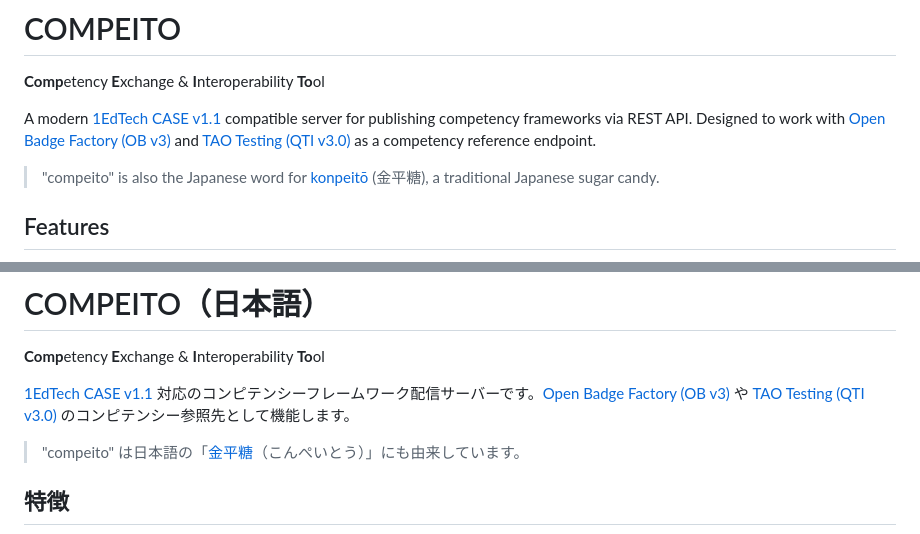
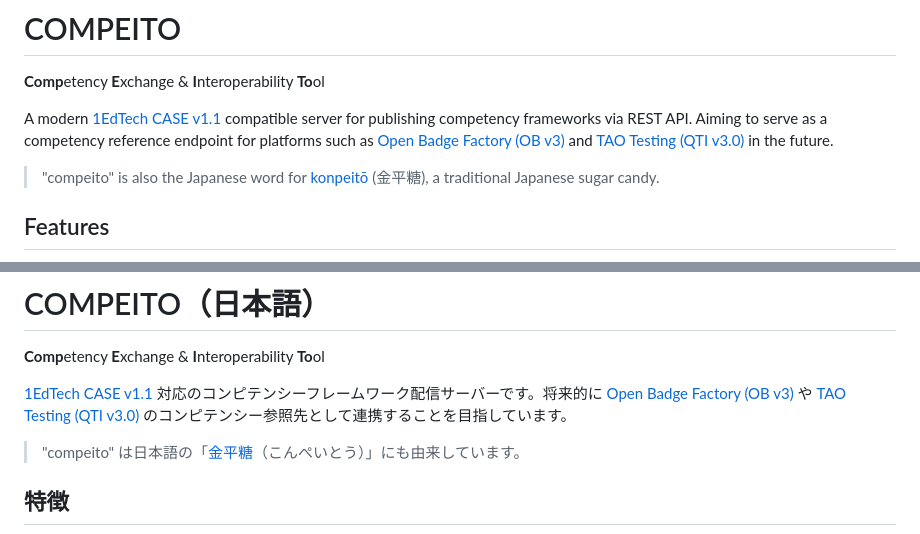
Before and after one commit to infosign/compeito, a Markdown page: README.md, 2 parts joined by grey strips. GitHub-like rendering.

Commit message:
docs: OB v3 / QTI v3.0 連携の表記を将来目標のニュアンスに修正
Co-Authored-By: Claude Opus 4.6 <noreply@anthropic.com>

```diff
--- a/README.md
+++ b/README.md
@@ -2,7 +2,7 @@
 
 **Comp**etency **E**xchange & **I**nteroperability **To**ol
 
-A modern [1EdTech CASE v1.1](https://www.imsglobal.org/spec/case/v1p1) compatible server for publishing competency frameworks via REST API. Designed to work with [Open Badge Factory (OB v3)](https://www.imsglobal.org/spec/ob/v3p0) and [TAO Testing (QTI v3.0)](https://www.imsglobal.org/spec/qti/v3p0) as a competency reference endpoint.
+A modern [1EdTech CASE v1.1](https://www.imsglobal.org/spec/case/v1p1) compatible server for publishing competency frameworks via REST API. Aiming to serve as a competency reference endpoint for platforms such as [Open Badge Factory (OB v3)](https://www.imsglobal.org/spec/ob/v3p0) and [TAO Testing (QTI v3.0)](https://www.imsglobal.org/spec/qti/v3p0) in the future.
 
 > "compeito" is also the Japanese word for [konpeitō](https://en.wikipedia.org/wiki/Konpeit%C5%8D) (金平糖), a traditional Japanese sugar candy.
 
@@ -117,7 +117,7 @@ The current de facto CASE implementation is [OpenSALT](https://github.com/opensa
 
 **Comp**etency **E**xchange & **I**nteroperability **To**ol
 
-[1EdTech CASE v1.1](https://www.imsglobal.org/spec/case/v1p1) 対応のコンピテンシーフレームワーク配信サーバーです。[Open Badge Factory (OB v3)](https://www.imsglobal.org/spec/ob/v3p0) や [TAO Testing (QTI v3.0)](https://www.imsglobal.org/spec/qti/v3p0) のコンピテンシー参照先として機能します。
+[1EdTech CASE v1.1](https://www.imsglobal.org/spec/case/v1p1) 対応のコンピテンシーフレームワーク配信サーバーです。将来的に [Open Badge Factory (OB v3)](https://www.imsglobal.org/spec/ob/v3p0) や [TAO Testing (QTI v3.0)](https://www.imsglobal.org/spec/qti/v3p0) のコンピテンシー参照先として連携することを目指しています。
 
 > "compeito" は日本語の「[金平糖](https://ja.wikipedia.org/wiki/%E9%87%91%E5%B9%B3%E7%B3%96)（こんぺいとう）」にも由来しています。
 
```
